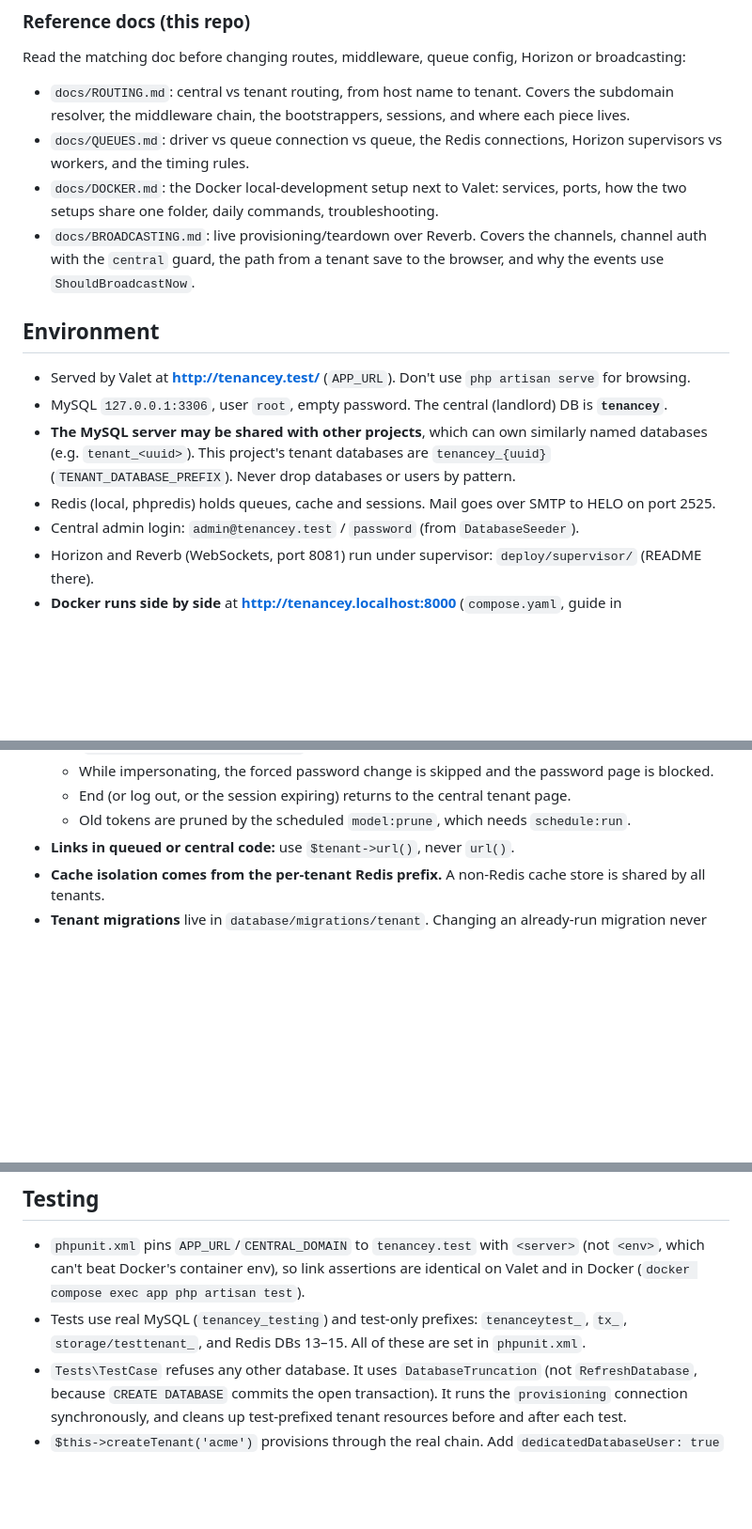
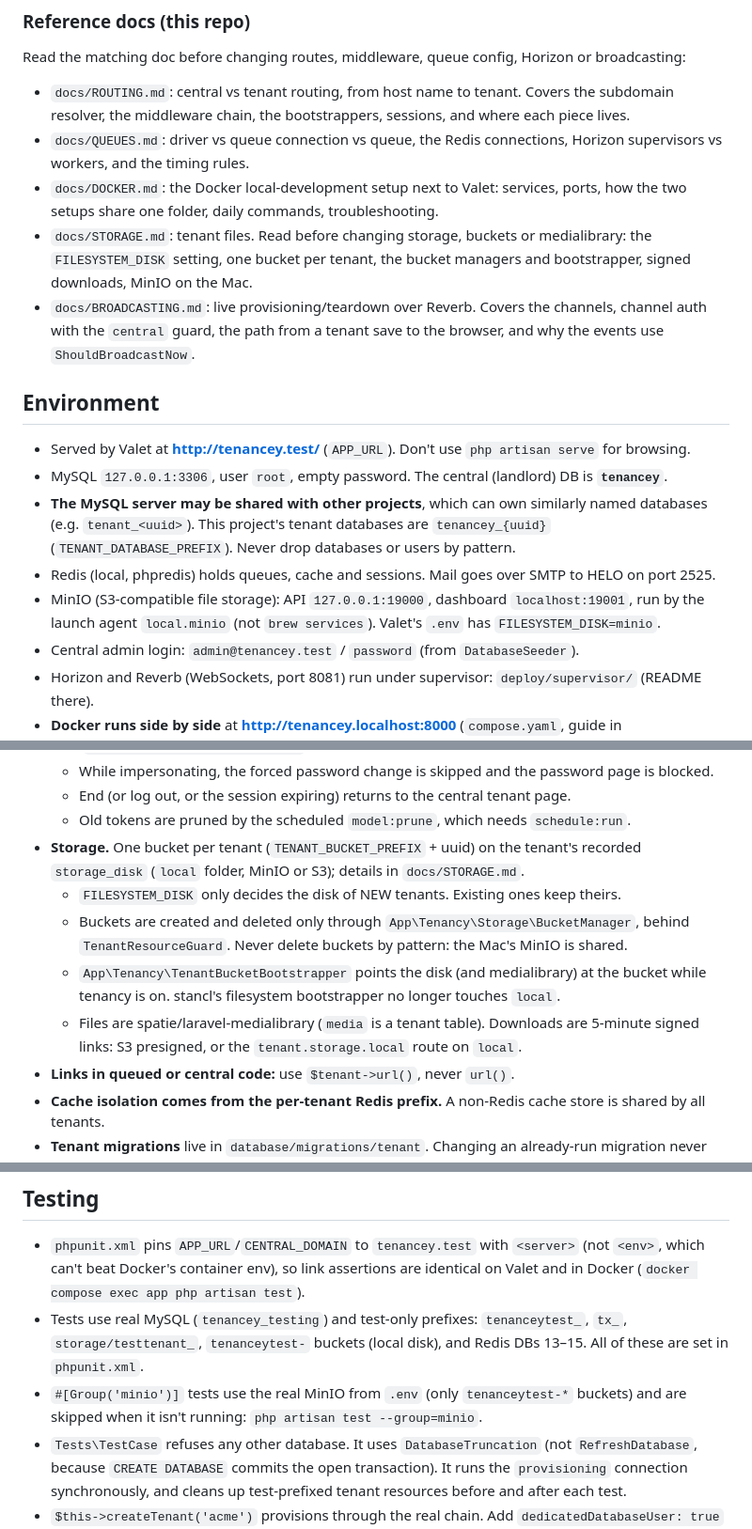
Before and after one commit to touhidurabir/tenancey, a Markdown page: CLAUDE.md, 3 parts joined by grey strips. Shown at 94% size. Rendered like a GitHub page; blank space fills up the shorter version.

```diff
--- a/CLAUDE.md
+++ b/CLAUDE.md
@@ -25,6 +25,9 @@ Read the matching doc before changing routes, middleware, queue config, Horizon
   supervisors vs workers, and the timing rules.
 - `docs/DOCKER.md`: the Docker local-development setup next to Valet: services, ports, how the two
   setups share one folder, daily commands, troubleshooting.
+- `docs/STORAGE.md`: tenant files. Read before changing storage, buckets or medialibrary: the
+  `FILESYSTEM_DISK` setting, one bucket per tenant, the bucket managers and bootstrapper, signed
+  downloads, MinIO on the Mac.
 - `docs/BROADCASTING.md`: live provisioning/teardown over Reverb. Covers the channels, channel
   auth with the `central` guard, the path from a tenant save to the browser, and why the events
   use `ShouldBroadcastNow`.
@@ -37,6 +40,8 @@ Read the matching doc before changing routes, middleware, queue config, Horizon
   (e.g. `tenant_<uuid>`). This project's tenant databases are `tenancey_{uuid}`
   (`TENANT_DATABASE_PREFIX`). Never drop databases or users by pattern.
 - Redis (local, phpredis) holds queues, cache and sessions. Mail goes over SMTP to HELO on port 2525.
+- MinIO (S3-compatible file storage): API `127.0.0.1:19000`, dashboard `localhost:19001`, run by the
+  launch agent `local.minio` (not `brew services`). Valet's `.env` has `FILESYSTEM_DISK=minio`.
 - Central admin login: `admin@tenancey.test` / `password` (from `DatabaseSeeder`).
 - Horizon and Reverb (WebSockets, port 8081) run under supervisor: `deploy/supervisor/` (README there).
 - **Docker runs side by side** at **http://tenancey.localhost:8000** (`compose.yaml`, guide in
@@ -142,6 +147,15 @@ Read the matching doc before changing routes, middleware, queue config, Horizon
     blocked.
   - End (or log out, or the session expiring) returns to the central tenant page.
   - Old tokens are pruned by the scheduled `model:prune`, which needs `schedule:run`.
+- **Storage.** One bucket per tenant (`TENANT_BUCKET_PREFIX` + uuid) on the tenant's recorded
+  `storage_disk` (`local` folder, MinIO or S3); details in `docs/STORAGE.md`.
+  - `FILESYSTEM_DISK` only decides the disk of NEW tenants. Existing ones keep theirs.
+  - Buckets are created and deleted only through `App\Tenancy\Storage\BucketManager`, behind
+    `TenantResourceGuard`. Never delete buckets by pattern: the Mac's MinIO is shared.
+  - `App\Tenancy\TenantBucketBootstrapper` points the disk (and medialibrary) at the bucket while
+    tenancy is on. stancl's filesystem bootstrapper no longer touches `local`.
+  - Files are spatie/laravel-medialibrary (`media` is a tenant table). Downloads are 5-minute
+    signed links: S3 presigned, or the `tenant.storage.local` route on `local`.
 - **Links in queued or central code:** use `$tenant->url()`, never `url()`.
 - **Cache isolation comes from the per-tenant Redis prefix.** A non-Redis cache store is shared by
   all tenants.
@@ -187,7 +201,10 @@ vendor/bin/pint --dirty        # format changed PHP files
   can't beat Docker's container env), so link assertions are identical on Valet and in Docker
   (`docker compose exec app php artisan test`).
 - Tests use real MySQL (`tenancey_testing`) and test-only prefixes: `tenanceytest_`, `tx_`,
-  `storage/testtenant_`, and Redis DBs 13–15. All of these are set in `phpunit.xml`.
+  `storage/testtenant_`, `tenanceytest-` buckets (local disk), and Redis DBs 13–15. All of these
+  are set in `phpunit.xml`.
+- `#[Group('minio')]` tests use the real MinIO from `.env` (only `tenanceytest-*` buckets) and are
+  skipped when it isn't running: `php artisan test --group=minio`.
 - `Tests\TestCase` refuses any other database. It uses `DatabaseTruncation` (not `RefreshDatabase`,
   because `CREATE DATABASE` commits the open transaction). It runs the `provisioning` connection
   synchronously, and cleans up test-prefixed tenant resources before and after each test.
```
Also changed, not shown: README.md (+40 -5 lines), docs/STORAGE.md (added, +114 -0 lines).
